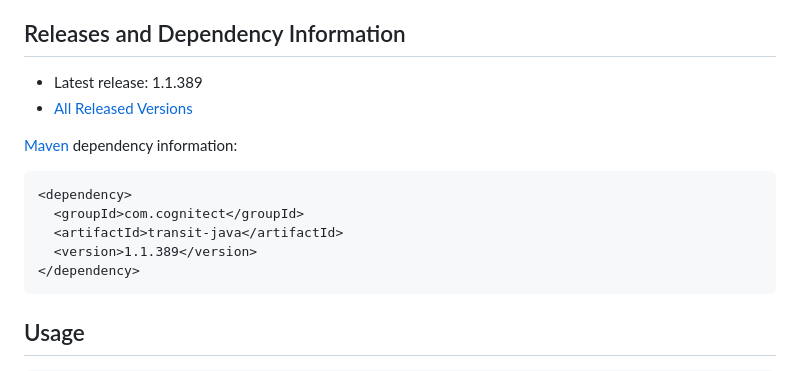
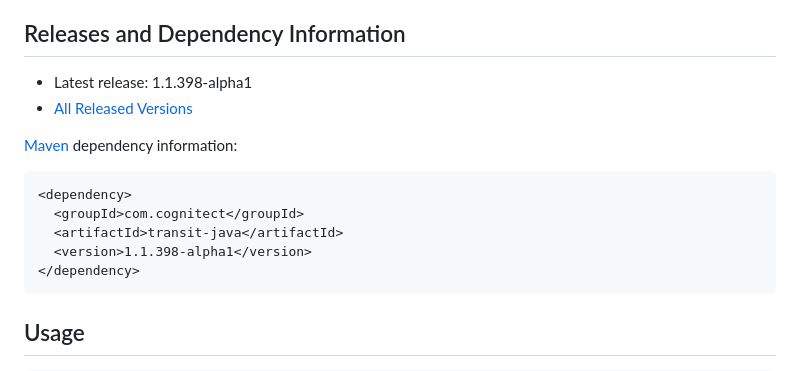
Before and after one commit to cognitect/transit-java, a Markdown page: README.md, the part around the change. Rendered like a GitHub page.

Commit message:
Update README.md for 1.1.398-alpha1 version

````diff
--- a/README.md
+++ b/README.md
@@ -12,7 +12,7 @@ _NOTE: Transit is intended primarily as a wire protocol for transferring data be
 
 ## Releases and Dependency Information
 
-* Latest release: 1.1.389
+* Latest release: 1.1.398-alpha1
 * [All Released Versions](https://search.maven.org/#search%7Cgav%7C1%7Cg%3A%22com.cognitect%22%20AND%20a%3A%22transit-java%22)
 
 [Maven](https://maven.apache.org/) dependency information:
@@ -21,7 +21,7 @@ _NOTE: Transit is intended primarily as a wire protocol for transferring data be
 <dependency>
   <groupId>com.cognitect</groupId>
   <artifactId>transit-java</artifactId>
-  <version>1.1.389</version>
+  <version>1.1.398-alpha1</version>
 </dependency>
 ```
 
````
